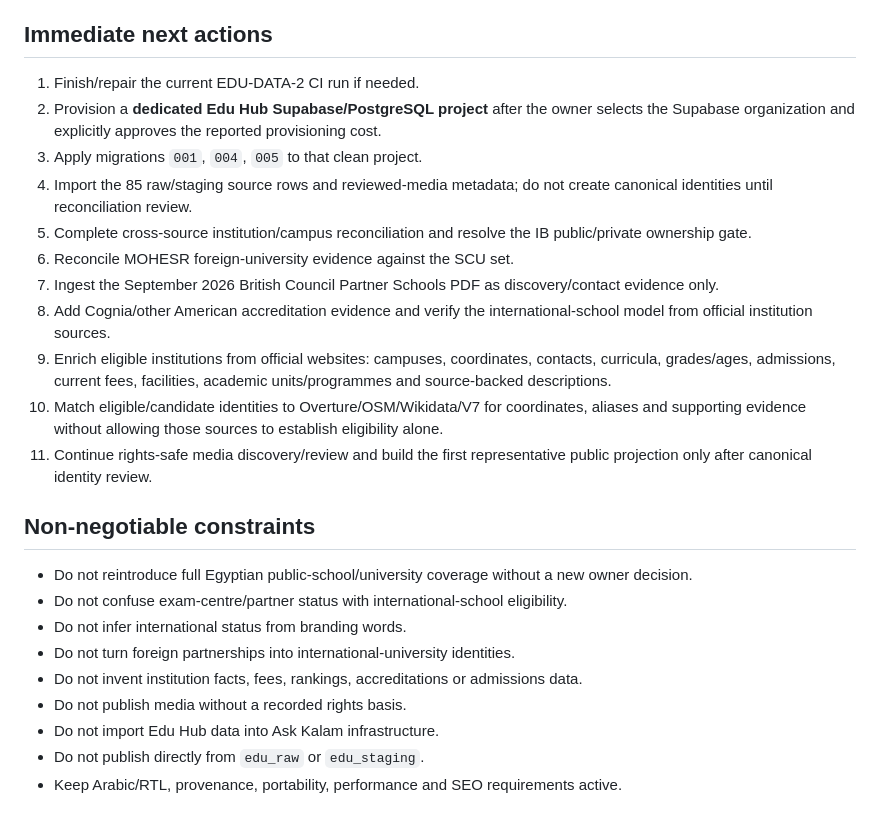
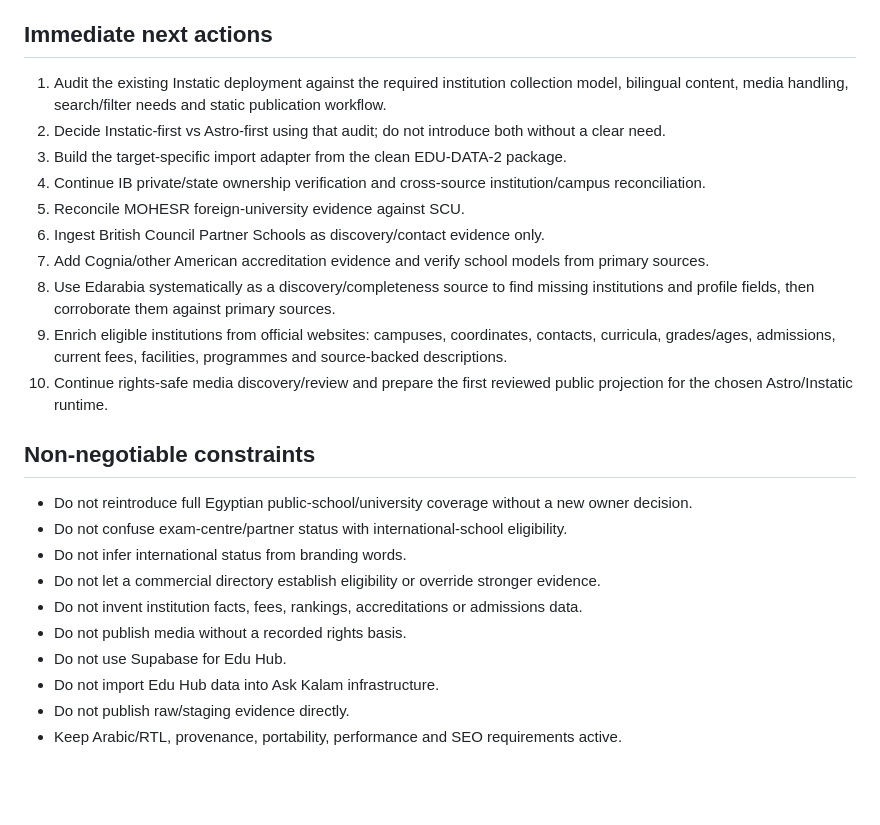
Before and after one commit to admonkstudio/edu-hub, a Markdown page: docs/PROJECT-STATUS.md, the part around one of its changes. Rendered like a GitHub page; blank space fills up the shorter version.

```diff
--- a/docs/PROJECT-STATUS.md
+++ b/docs/PROJECT-STATUS.md
@@ -168,26 +180,26 @@ The schema, authoritative seed, reviewed media metadata and import package are r
 
 ## Immediate next actions
 
-1. Finish/repair the current EDU-DATA-2 CI run if needed.
-2. Provision a **dedicated Edu Hub Supabase/PostgreSQL project** after the owner selects the Supabase organization and explicitly approves the reported provisioning cost.
-3. Apply migrations `001`, `004`, `005` to that clean project.
-4. Import the 85 raw/staging source rows and reviewed-media metadata; do not create canonical identities until reconciliation review.
-5. Complete cross-source institution/campus reconciliation and resolve the IB public/private ownership gate.
-6. Reconcile MOHESR foreign-university evidence against the SCU set.
-7. Ingest the September 2026 British Council Partner Schools PDF as discovery/contact evidence only.
-8. Add Cognia/other American accreditation evidence and verify the international-school model from official institution sources.
-9. Enrich eligible institutions from official websites: campuses, coordinates, contacts, curricula, grades/ages, admissions, current fees, facilities, academic units/programmes and source-backed descriptions.
-10. Match eligible/candidate identities to Overture/OSM/Wikidata/V7 for coordinates, aliases and supporting evidence without allowing those sources to establish eligibility alone.
-11. Continue rights-safe media discovery/review and build the first representative public projection only after canonical identity review.
+1. Audit the existing Instatic deployment against the required institution collection model, bilingual content, media handling, search/filter needs and static publication workflow.
+2. Decide Instatic-first vs Astro-first using that audit; do not introduce both without a clear need.
+3. Build the target-specific import adapter from the clean EDU-DATA-2 package.
+4. Continue IB private/state ownership verification and cross-source institution/campus reconciliation.
+5. Reconcile MOHESR foreign-university evidence against SCU.
+6. Ingest British Council Partner Schools as discovery/contact evidence only.
+7. Add Cognia/other American accreditation evidence and verify school models from primary sources.
+8. Use Edarabia systematically as a discovery/completeness source to find missing institutions and profile fields, then corroborate them against primary sources.
+9. Enrich eligible institutions from official websites: campuses, coordinates, contacts, curricula, grades/ages, admissions, current fees, facilities, programmes and source-backed descriptions.
+10. Continue rights-safe media discovery/review and prepare the first reviewed public projection for the chosen Astro/Instatic runtime.
 
 ## Non-negotiable constraints
 
 - Do not reintroduce full Egyptian public-school/university coverage without a new owner decision.
 - Do not confuse exam-centre/partner status with international-school eligibility.
 - Do not infer international status from branding words.
-- Do not turn foreign partnerships into international-university identities.
+- Do not let a commercial directory establish eligibility or override stronger evidence.
 - Do not invent institution facts, fees, rankings, accreditations or admissions data.
 - Do not publish media without a recorded rights basis.
+- Do not use Supabase for Edu Hub.
 - Do not import Edu Hub data into Ask Kalam infrastructure.
-- Do not publish directly from `edu_raw` or `edu_staging`.
+- Do not publish raw/staging evidence directly.
 - Keep Arabic/RTL, provenance, portability, performance and SEO requirements active.
```
Also changed, not shown: other parts of docs/PROJECT-STATUS.md (+60 -48 lines).
